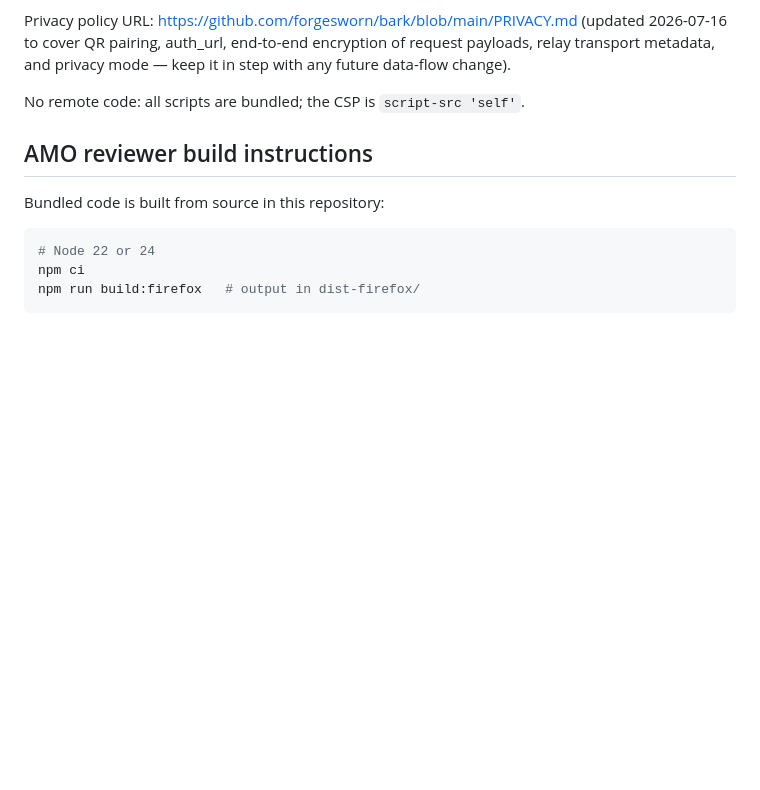
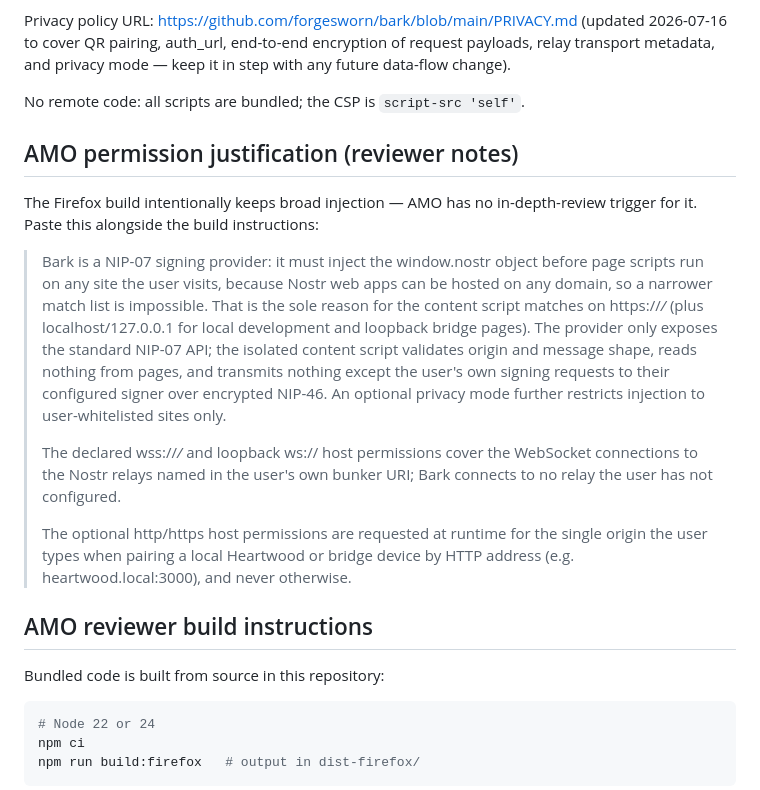
Before and after one commit to forgesworn/bark, a Markdown page: docs/store-listing.md, the part around the change. Drawn GitHub-style; blank space fills up the shorter version.

Commit message:
docs: AMO permission justification for the broad Firefox build

```diff
--- a/docs/store-listing.md
+++ b/docs/store-listing.md
@@ -131,6 +131,32 @@ step with any future data-flow change).
 
 No remote code: all scripts are bundled; the CSP is `script-src 'self'`.
 
+## AMO permission justification (reviewer notes)
+
+The Firefox build intentionally keeps broad injection — AMO has no
+in-depth-review trigger for it. Paste this alongside the build
+instructions:
+
+> Bark is a NIP-07 signing provider: it must inject the window.nostr
+> object before page scripts run on any site the user visits, because
+> Nostr web apps can be hosted on any domain, so a narrower match list is
+> impossible. That is the sole reason for the content script matches on
+> https://*/* (plus localhost/127.0.0.1 for local development and loopback
+> bridge pages). The provider only exposes the standard NIP-07 API; the
+> isolated content script validates origin and message shape, reads
+> nothing from pages, and transmits nothing except the user's own signing
+> requests to their configured signer over encrypted NIP-46. An optional
+> privacy mode further restricts injection to user-whitelisted sites only.
+>
+> The declared wss://*/* and loopback ws:// host permissions cover the
+> WebSocket connections to the Nostr relays named in the user's own bunker
+> URI; Bark connects to no relay the user has not configured.
+>
+> The optional http/https host permissions are requested at runtime for
+> the single origin the user types when pairing a local Heartwood or
+> bridge device by HTTP address (e.g. heartwood.local:3000), and never
+> otherwise.
+
 ## AMO reviewer build instructions
 
 Bundled code is built from source in this repository:
```
